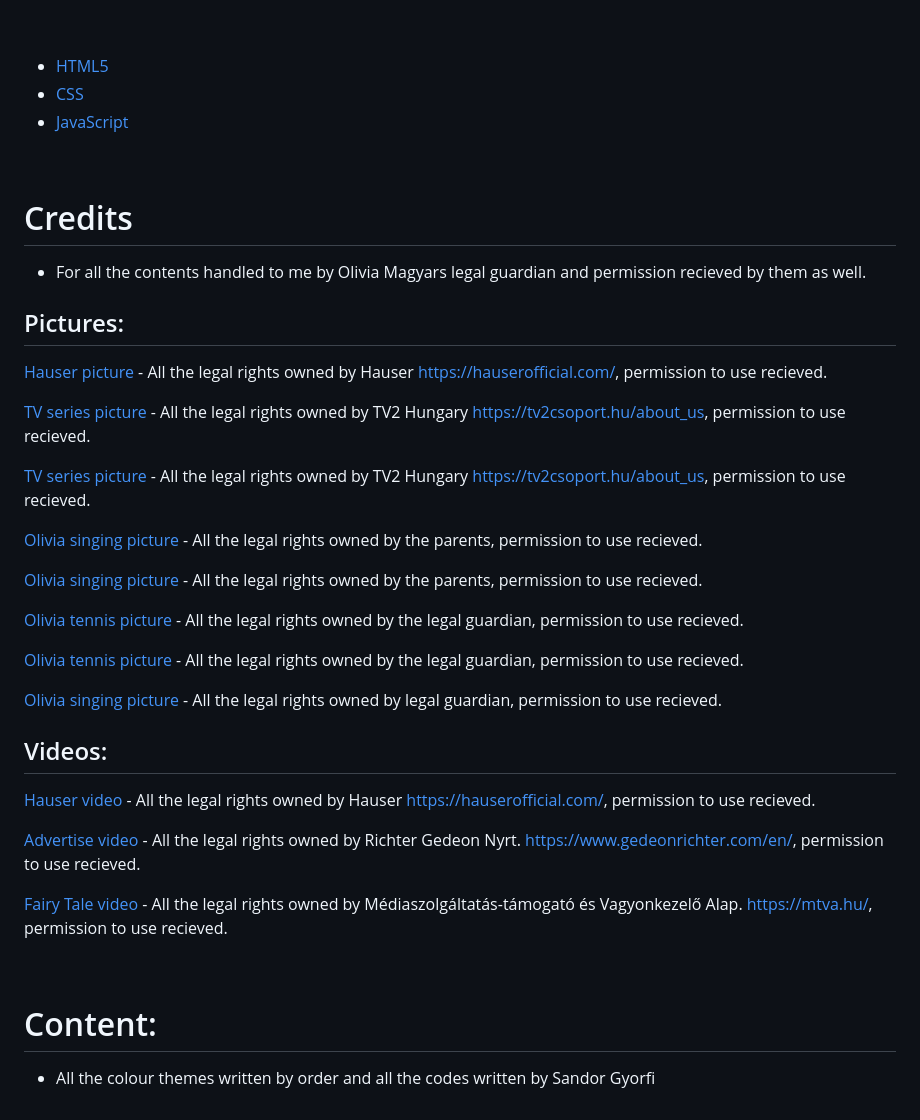
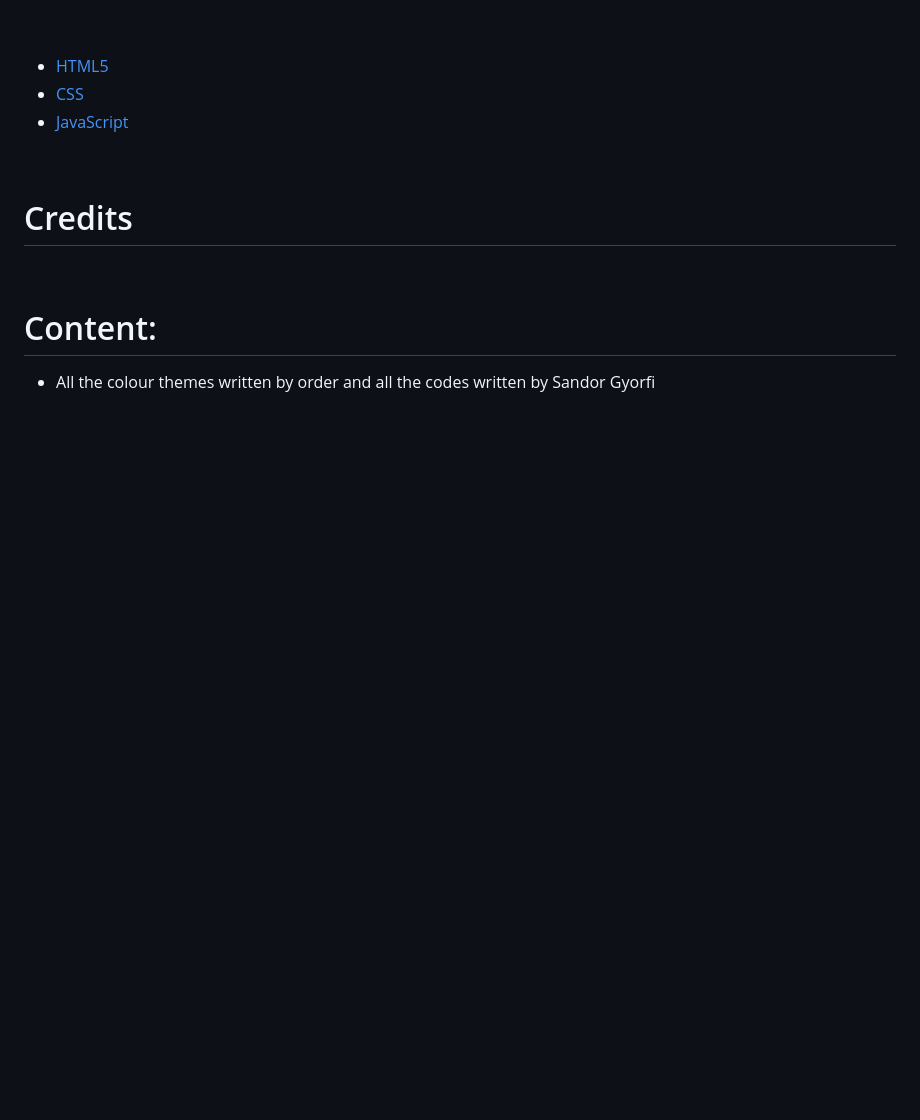
Before and after one commit to SandorGyorfi/Fishing-Match-Pro, a Markdown page: readme.md, the part around the change. Rendered like a GitHub page; blank space fills up the shorter version.

Commit message:
Readme correction

```diff
--- a/readme.md
+++ b/readme.md
@@ -180,33 +180,7 @@ No errors were found when passing through the official (http://validator.w3.org)
 
 # Credits
 
-- For all the contents handled to me by Olivia Magyars legal guardian and permission recieved by them as well.
 
-## Pictures:
-
-[Hauser picture](assets/images/hauser01.jpg) - All the legal rights owned by Hauser https://hauserofficial.com/, permission to use recieved.
-
-[TV series picture](assets/images/mintaapak_s2_feed.jpg) - All the legal rights owned by TV2 Hungary https://tv2csoport.hu/about_us, permission to use recieved.
-
-[TV series picture](assets/images/mintaapak_s3_feed.jpg) - All the legal rights owned by TV2 Hungary https://tv2csoport.hu/about_us, permission to use recieved.
-
-[Olivia singing picture](assets/images/egyeb02.jpg) - All the legal rights owned by the parents, permission to use recieved.
-
-[Olivia singing picture](assets/images/koviragok_fellepes02.jpg) - All the legal rights owned by the parents, permission to use recieved.
-
-[Olivia tennis picture](assets/images/tennis02.jpeg) - All the legal rights owned by the legal guardian, permission to use recieved.
-
-[Olivia tennis picture](assets/images/ommain.jpeg) - All the legal rights owned by the legal guardian, permission to use recieved.
-
-[Olivia singing picture](assets/images/tennis01.jpeg) - All the legal rights owned by legal guardian, permission to use recieved.
-
-## Videos:
-
-[Hauser video](https://www.youtube.com/embed/UTSfLE-LfPo) - All the legal rights owned by Hauser https://hauserofficial.com/, permission to use recieved.
-
-[Advertise video](https://www.youtube.com/embed/J6ybJtg1oyI) - All the legal rights owned by Richter Gedeon Nyrt. https://www.gedeonrichter.com/en/, permission to use recieved.
-
-[Fairy Tale video](https://www.youtube.com/embed/7IKgzsh3aJQ) - All the legal rights owned by Médiaszolgáltatás-támogató és Vagyonkezelő Alap. https://mtva.hu/, permission to use recieved.
 
 <p>&nbsp;</p>
 
```
